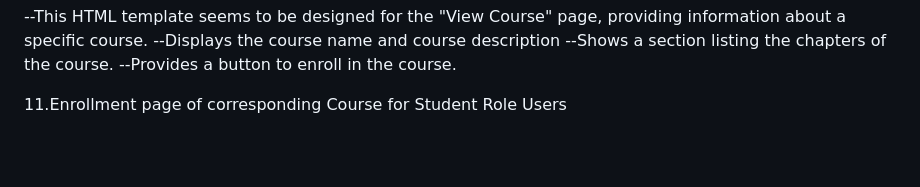
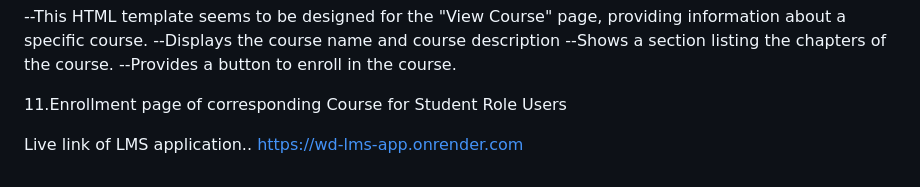
Before and after one commit to AnveshNalimela/Learning-management-system, a Markdown page: README.md, the part around the change. GitHub-like rendering; blank space fills up the shorter version.

```diff
--- a/README.md
+++ b/README.md
@@ -158,3 +158,6 @@ Form includes fields for page name and content.
 
 
 11.Enrollment page of corresponding Course for Student Role Users
+
+Live link of LMS application..
+https://wd-lms-app.onrender.com
```
